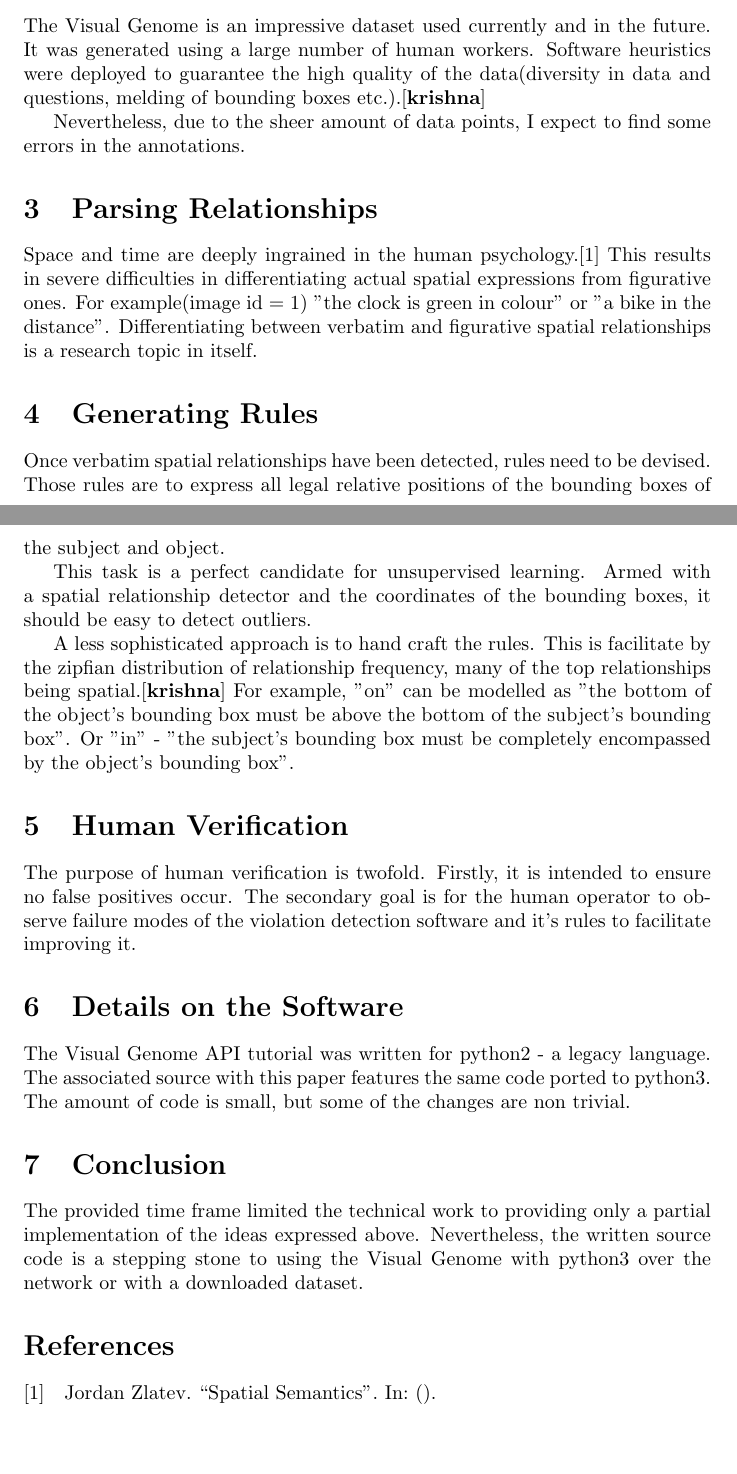
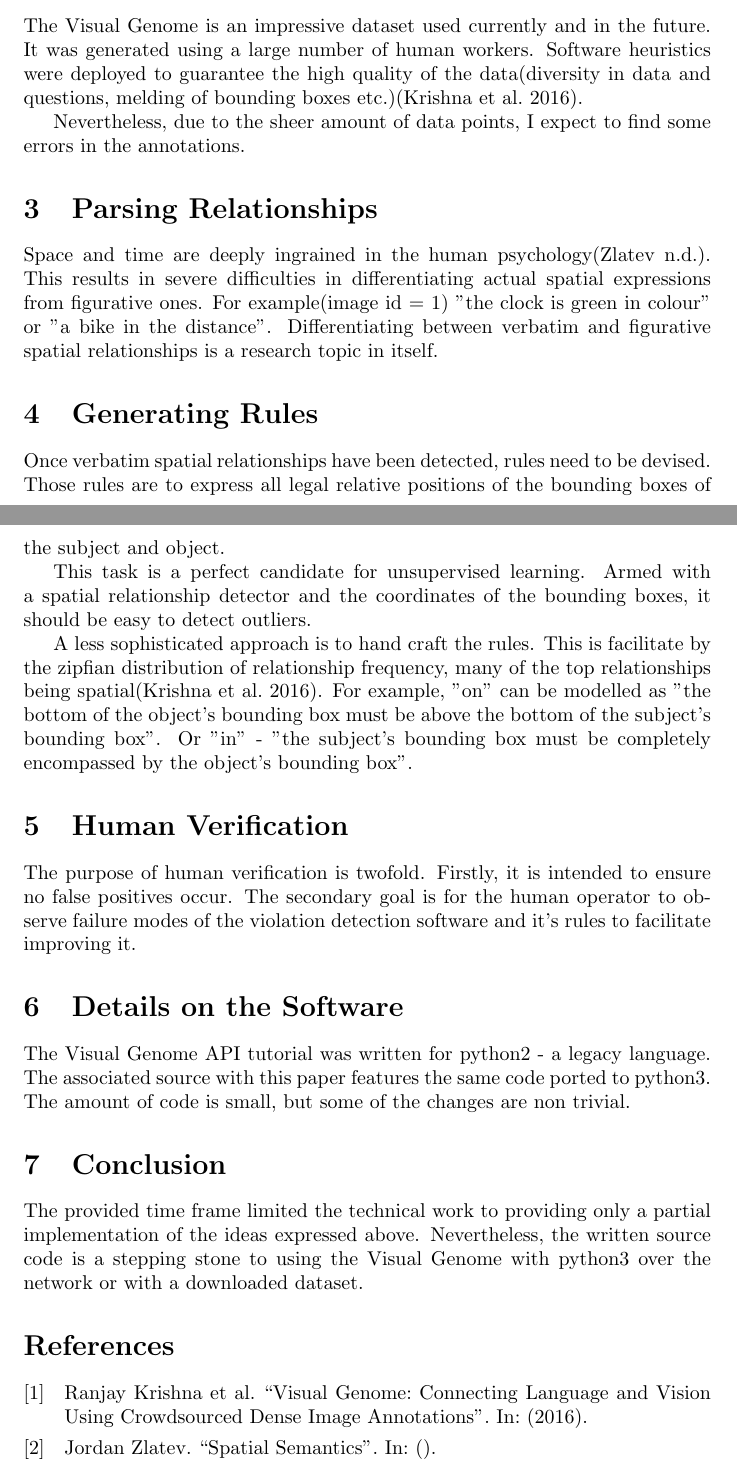
Before and after one commit to MiroslavVitkov/cogsys, a LaTeX document (pics/space/space.tex, which reads pics/space/space.bib): two parts of pages 1 and 2 of 2, joined at a grey line, cut so that both start at the same text, the shorter picture padded with empty space. Compiled offline with pdfLaTeX.

Commit message:
[pics] Proper citations.

```diff
--- a/pics/space/space.bib
+++ b/pics/space/space.bib
@@ -1,8 +1,9 @@
-@Article{          кrishna,
-  , author =       "Ranjay Krishna, Yuke Zhu, Oliver Groth, Justin Johnson, Kenji Hata, Joshua Kravitz, Stephanie Chen, Yannis Kalantidis, Li-Jia Li, David A. Shamma, Michael S. Bernstein, Li Fei-Fei"
+@Article{          krishna
+  , author =       "Ranjay Krishna and Yuke Zhu and Oliver Groth and Justin Johnson and Kenji Hata and Joshua Kravitz and Stephanie Chen and Yannis Kalantidis and Li-Jia Li and David A. Shamma and Michael S. Bernstein and Li Fei-Fei"
   , title =        "Visual Genome: Connecting Language and Vision Using Crowdsourced Dense Image Annotations"
   , year =         "2016"
 }
+
 
 @Article{          zlatev
   , author =       "Jordan Zlatev"
--- a/pics/space/space.tex
+++ b/pics/space/space.tex
@@ -1,10 +1,11 @@
 \documentclass{article}
 
 
-\usepackage[backend=bibtex]{biblatex}
+\usepackage[backend=bibtex, citestyle=authoryear]{biblatex}
 \bibliography{space}
 
-\newcommand{\face}[0]{\textit{face }}
+
+\newcommand{\face}[0]{\textit{face}}
 \newcommand{\para}[0]{\\ \par \noindent}
 
 
@@ -30,13 +31,13 @@ The rules are evaluated and if false, the image, relationship and bounding boxes
 \section{Purpose}
 The Visual Genome is an impressive dataset used currently and in the future.
 It was generated using a large number of human workers.
-Software heuristics were deployed to guarantee the high quality of the data(diversity in data and questions, melding of bounding boxes etc.).\cite{krishna}
+Software heuristics were deployed to guarantee the high quality of the data(diversity in data and questions, melding of bounding boxes etc.)\parencite{krishna}.
 
 Nevertheless, due to the sheer amount of data points, I expect to find some errors in the annotations.
 
 
 \section{Parsing Relationships}
-Space and time are deeply ingrained in the human psychology.\cite{zlatev}
+Space and time are deeply ingrained in the human psychology\parencite{zlatev}.
 This results in severe difficulties in differentiating actual spatial expressions from figurative ones.
 For example(image id = 1) "the clock is green in colour" or "a bike in the distance".
 Differentiating between verbatim and figurative spatial relationships is a research topic in itself.
@@ -50,7 +51,7 @@ This task is a perfect candidate for unsupervised learning.
 Armed with a spatial relationship detector and the coordinates of the bounding boxes, it should be easy to detect outliers.
 
 A less sophisticated approach is to hand craft the rules.
-This is facilitate by the zipfian distribution of relationship frequency, many of the top relationships being spatial.\cite{krishna}
+This is facilitate by the zipfian distribution of relationship frequency, many of the top relationships being spatial\parencite{krishna}.
 For example, "on" can be modelled as "the bottom of the object's bounding box must be above the bottom of the subject's bounding box".
 Or "in" - "the subject's bounding box must be completely encompassed by the object's bounding box".
 
```
Also changed, not shown: pics/space/space.pdf.
